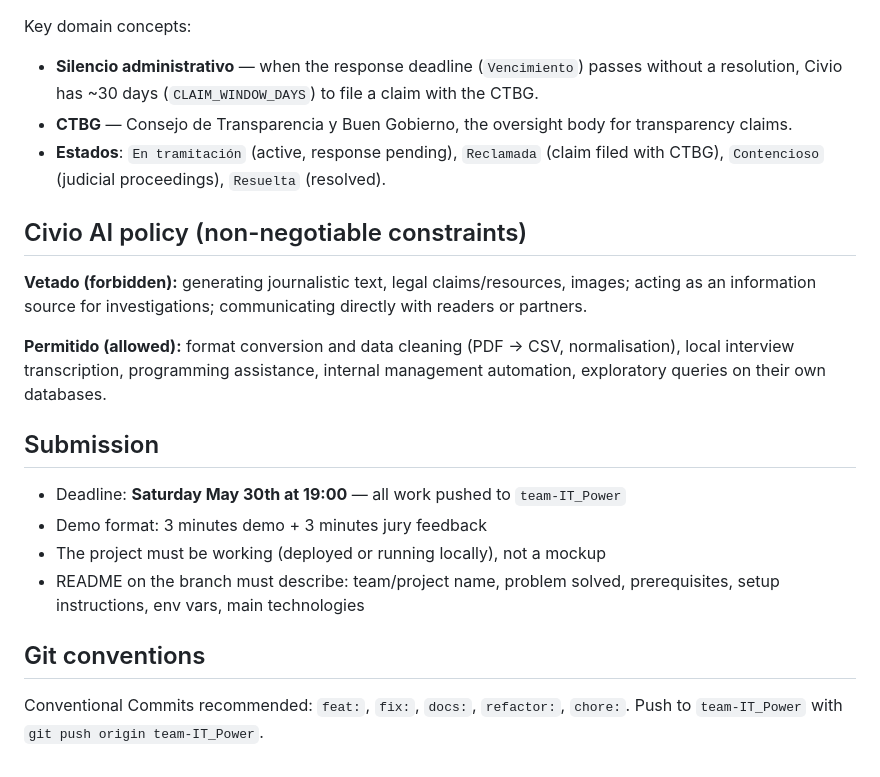
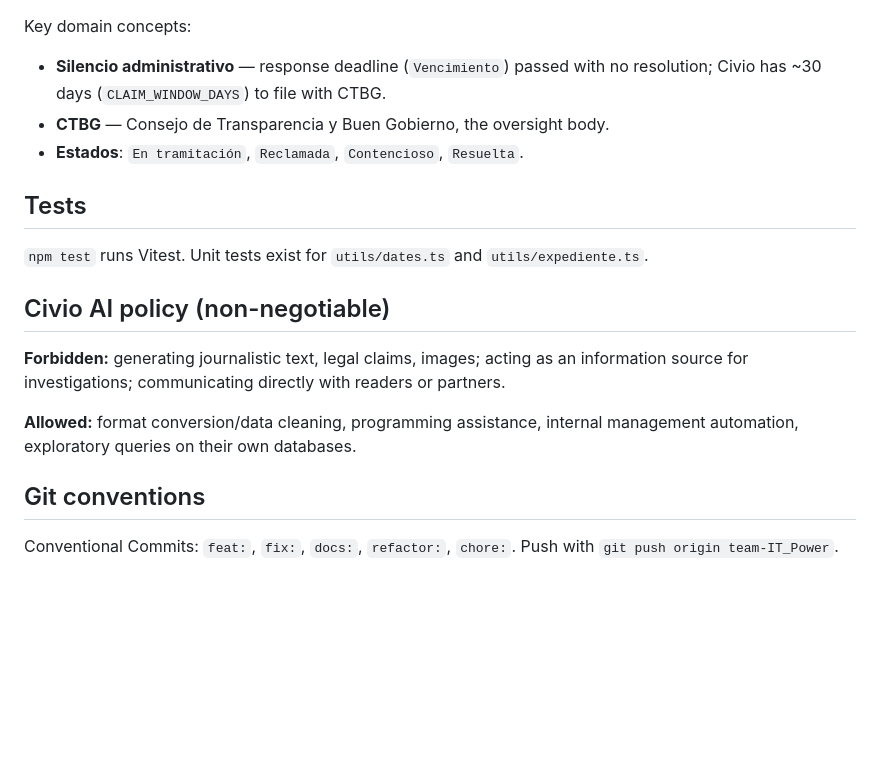
Before and after one commit to ship-for-good/civio-2026, a Markdown page: CLAUDE.md, the part around one of its changes. Drawn GitHub-style; blank space fills up the shorter version.

```diff
--- a/CLAUDE.md
+++ b/CLAUDE.md
@@ -40,22 +58,19 @@ A React + Vite single-page application ("Tracker de Solicitudes de Transparencia
 
 Key domain concepts:
-- **Silencio administrativo** — when the response deadline (`Vencimiento`) passes without a resolution, Civio has ~30 days (`CLAIM_WINDOW_DAYS`) to file a claim with the CTBG.
-- **CTBG** — Consejo de Transparencia y Buen Gobierno, the oversight body for transparency claims.
-- **Estados**: `En tramitación` (active, response pending), `Reclamada` (claim filed with CTBG), `Contencioso` (judicial proceedings), `Resuelta` (resolved).
+- **Silencio administrativo** — response deadline (`Vencimiento`) passed with no resolution; Civio has ~30 days (`CLAIM_WINDOW_DAYS`) to file with CTBG.
+- **CTBG** — Consejo de Transparencia y Buen Gobierno, the oversight body.
+- **Estados**: `En tramitación`, `Reclamada`, `Contencioso`, `Resuelta`.
 
-## Civio AI policy (non-negotiable constraints)
+## Tests
 
-**Vetado (forbidden):** generating journalistic text, legal claims/resources, images; acting as an information source for investigations; communicating directly with readers or partners.
+`npm test` runs Vitest. Unit tests exist for `utils/dates.ts` and `utils/expediente.ts`.
 
-**Permitido (allowed):** format conversion and data cleaning (PDF → CSV, normalisation), local interview transcription, programming assistance, internal management automation, exploratory queries on their own databases.
+## Civio AI policy (non-negotiable)
 
-## Submission
+**Forbidden:** generating journalistic text, legal claims, images; acting as an information source for investigations; communicating directly with readers or partners.
 
-- Deadline: **Saturday May 30th at 19:00** — all work pushed to `team-IT_Power`
-- Demo format: 3 minutes demo + 3 minutes jury feedback
-- The project must be working (deployed or running locally), not a mockup
-- README on the branch must describe: team/project name, problem solved, prerequisites, setup instructions, env vars, main technologies
+**Allowed:** format conversion/data cleaning, programming assistance, internal management automation, exploratory queries on their own databases.
 
 ## Git conventions
 
-Conventional Commits recommended: `feat:`, `fix:`, `docs:`, `refactor:`, `chore:`. Push to `team-IT_Power` with `git push origin team-IT_Power`.
+Conventional Commits: `feat:`, `fix:`, `docs:`, `refactor:`, `chore:`. Push with `git push origin team-IT_Power`.
```
Also changed, not shown: other parts of CLAUDE.md (+42 -24 lines).
